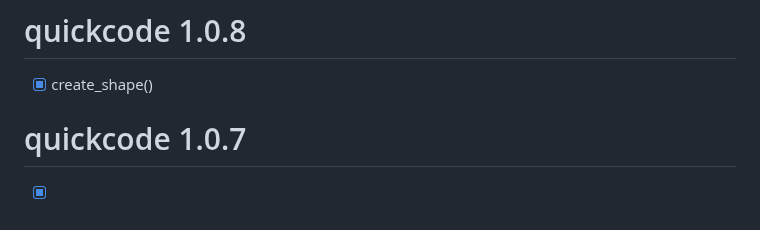
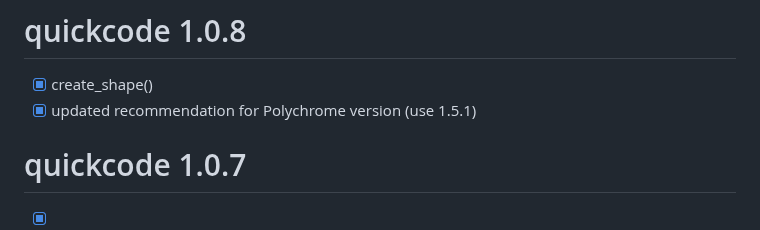
Before and after one commit to oobianom/quickcode, a Markdown page: NEWS.md, the part around the change. Drawn GitHub-style.

```diff
--- a/NEWS.md
+++ b/NEWS.md
@@ -1,6 +1,7 @@
 # quickcode 1.0.8
 
 - [x] create_shape()
+- [x] updated recommendation for Polychrome version (use 1.5.1)
 
 # quickcode 1.0.7
 
```
